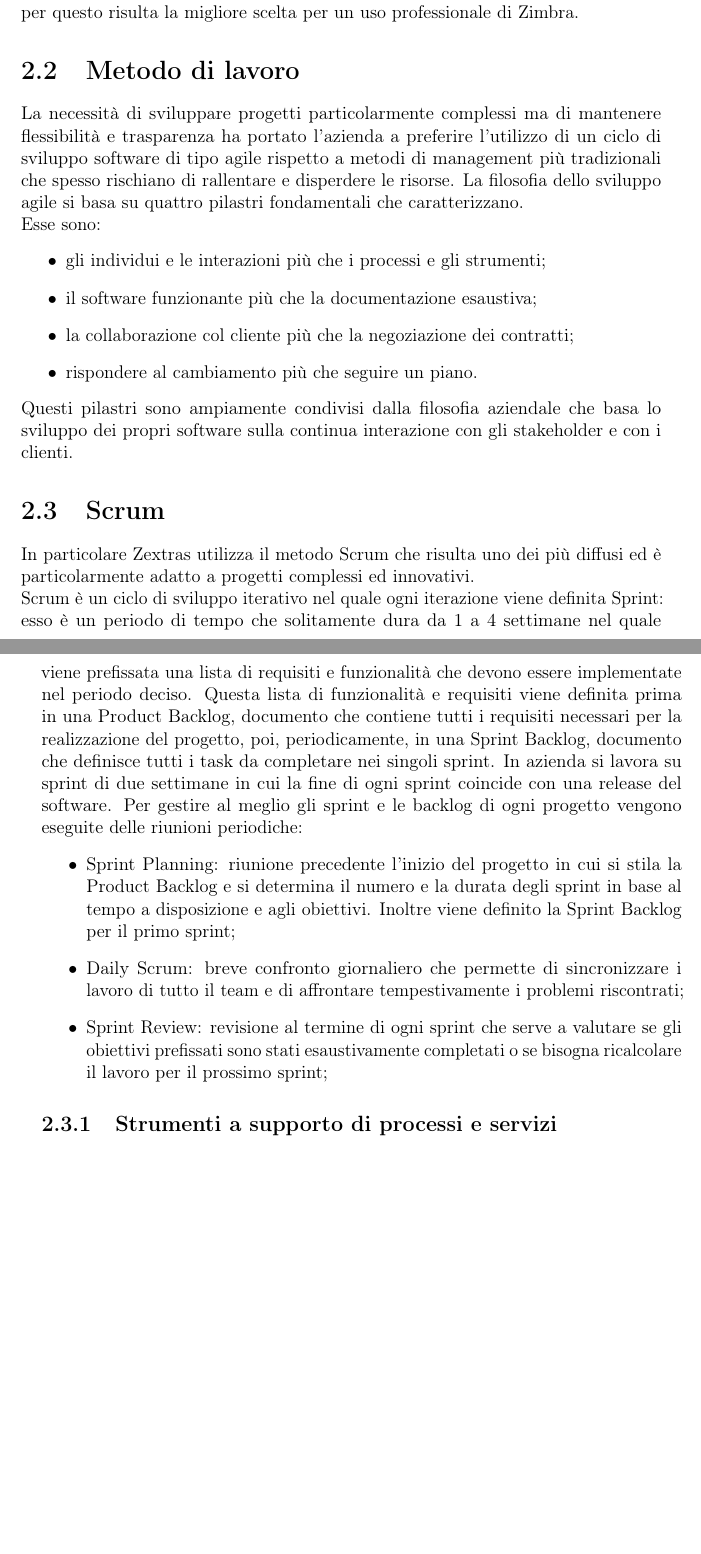
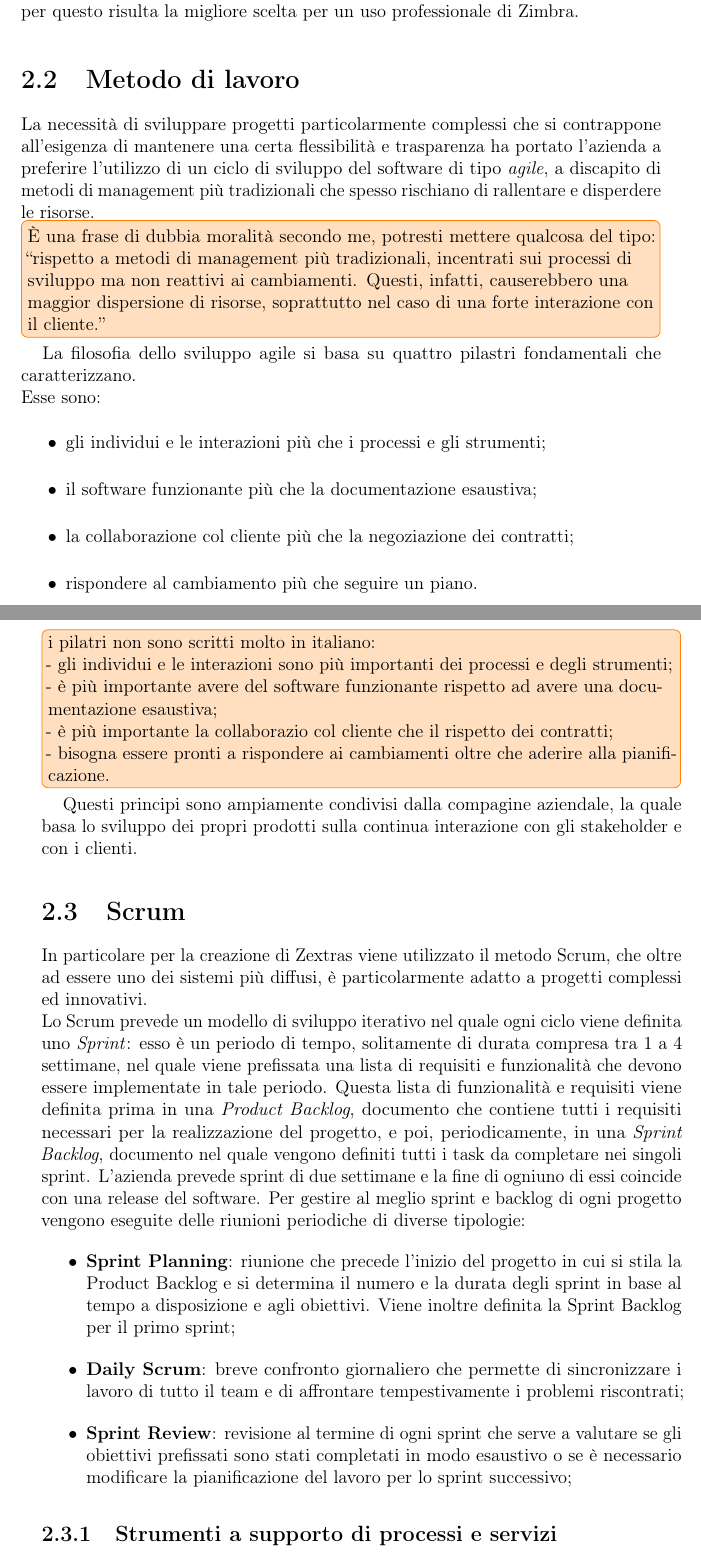
Before and after one commit to lisaparma/Bachelor-Thesis, a LaTeX thesis (Tesi.tex, which reads res/sections/08-Company.tex): two parts of pages 15 and 16 of 33 before the commit and two parts of pages 15 and 16 of 35 after it, joined at a grey line, cut so that both start at the same text, the shorter picture padded with empty space. Compiled offline with pdfLaTeX.

Commit message:
+ Commenti +

```diff
--- a/res/sections/08-Company.tex
+++ b/res/sections/08-Company.tex
@@ -61,7 +61,7 @@ La suite comprende i seguenti prodotti:
 Come rappresentato in figura~\ref{fig:modulizextras}, Zextras suite è un'estensione modulare per Zimbra Open Source che può essere applicata secondo le proprie esigenze. Proprio per questo risulta la migliore scelta per un uso professionale di Zimbra.
 
 \section{Metodo di lavoro}
-La necessità di sviluppare progetti particolarmente complessi ma di mantenere flessibilità e trasparenza ha portato l'azienda a preferire l'utilizzo di un ciclo di sviluppo software di tipo agile rispetto a metodi di management più tradizionali che spesso rischiano di rallentare e disperdere le risorse.
+La necessità di sviluppare progetti particolarmente complessi che si contrappone all'esigenza di mantenere una certa flessibilità e trasparenza ha portato l'azienda a preferire l'utilizzo di un ciclo di sviluppo del software di tipo \emph{agile}, a discapito di metodi di management più tradizionali che spesso rischiano di rallentare e disperdere le risorse.\note{È una frase di dubbia moralità secondo me, potresti mettere qualcosa del tipo: ``rispetto a metodi di management più tradizionali, incentrati sui processi di sviluppo ma non reattivi ai cambiamenti. Questi, infatti, causerebbero una maggior dispersione di risorse, soprattutto nel caso di una forte interazione con il cliente.''}
 La filosofia dello sviluppo agile si basa su quattro pilastri fondamentali che caratterizzano. \\ Esse sono:
 \begin{itemize}
 	\item gli individui e le interazioni più che i processi e gli strumenti;
@@ -69,22 +69,27 @@ La filosofia dello sviluppo agile si basa su quattro pilastri fondamentali che c
 	\item la collaborazione col cliente più che la negoziazione dei contratti;
 	\item  rispondere al cambiamento più che seguire un piano.
 \end{itemize}
-Questi pilastri sono ampiamente condivisi dalla filosofia aziendale che basa lo sviluppo dei propri software sulla continua interazione con gli stakeholder e con i clienti.
+\note{i pilatri non sono scritti molto in italiano:\\
+- gli individui e le interazioni sono più importanti dei processi e degli strumenti;\\
+- è più importante avere del software funzionante rispetto ad avere una documentazione esaustiva;\\
+- è più importante la collaborazio col cliente che il rispetto dei contratti;\\
+- bisogna essere pronti a rispondere ai cambiamenti oltre che aderire alla pianificazione.}
+Questi principi sono ampiamente condivisi dalla compagine aziendale, la quale basa lo sviluppo dei propri prodotti sulla continua interazione con gli stakeholder e con i clienti.
 
 \section{Scrum}
-In particolare Zextras utilizza il metodo Scrum che risulta uno dei più diffusi ed è particolarmente adatto a progetti complessi ed innovativi.\\
-Scrum è un ciclo di sviluppo iterativo nel quale ogni iterazione viene definita Sprint: esso è un periodo di tempo che solitamente dura da 1 a 4 settimane nel quale viene prefissata una  lista di requisiti e funzionalità che devono essere implementate nel periodo deciso.
-Questa lista di funzionalità e requisiti viene definita prima in una Product Backlog, documento che contiene tutti i requisiti necessari per la realizzazione del progetto, poi, periodicamente, in una Sprint Backlog, documento che definisce tutti i task da completare nei singoli sprint.
-In azienda si lavora su sprint di due settimane in cui la fine di ogni sprint coincide con una release del software.
-Per gestire al meglio gli sprint e le backlog di ogni progetto vengono eseguite delle riunioni periodiche:
+In particolare per la creazione di Zextras viene utilizzato il metodo Scrum, che oltre ad essere uno dei sistemi più diffusi, è particolarmente adatto a progetti complessi ed innovativi.\\
+Lo Scrum prevede un modello di sviluppo iterativo nel quale ogni ciclo viene definita uno \emph{Sprint}: esso è un periodo di tempo, solitamente di durata compresa tra 1 a 4 settimane, nel quale viene prefissata una lista di requisiti e funzionalità che devono essere implementate in tale periodo.
+Questa lista di funzionalità e requisiti viene definita prima in una \emph{Product Backlog}, documento che contiene tutti i requisiti necessari per la realizzazione del progetto, e poi, periodicamente, in una \emph{Sprint Backlog}, documento nel quale vengono definiti tutti i task da completare nei singoli sprint.
+L'azienda prevede sprint di due settimane e la fine di ogniuno di essi coincide con una release del software.
+Per gestire al meglio sprint e backlog di ogni progetto vengono eseguite delle riunioni periodiche di diverse tipologie:
 \begin{itemize}
-	\item Sprint Planning: riunione precedente l'inizio del progetto in cui si stila la Product Backlog e si determina il numero e la durata degli sprint in base al tempo a disposizione e agli obiettivi. Inoltre viene definito la Sprint Backlog per il primo sprint;
-	\item Daily Scrum: breve confronto giornaliero che permette di sincronizzare i lavoro di tutto il team e di affrontare tempestivamente i problemi riscontrati;
-	\item Sprint Review: revisione al termine di ogni sprint che serve a valutare se gli obiettivi prefissati sono stati esaustivamente completati o se bisogna ricalcolare il lavoro per il prossimo sprint;
+	\item \textbf{Sprint Planning}: riunione che precede l'inizio del progetto in cui si stila la Product Backlog e si determina il numero e la durata degli sprint in base al tempo a disposizione e agli obiettivi. Viene inoltre definita la Sprint Backlog per il primo sprint;
+	\item \textbf{Daily Scrum}: breve confronto giornaliero che permette di sincronizzare i lavoro di tutto il team e di affrontare tempestivamente i problemi riscontrati;
+	\item \textbf{Sprint Review}: revisione al termine di ogni sprint che serve a valutare se gli obiettivi prefissati sono stati completati in modo esaustivo o se è necessario modificare la pianificazione del lavoro per lo sprint successivo;
 \end{itemize}
 
 
 
 \subsection{Strumenti a supporto di processi e servizi}
-\subsubsection{BitBucket}
+\subsubsection{BitBucket}\note{Non ho capito perché hai messo come sezione solo Bitbucket se parli anche di github, puoi accennare al fatto anche che lo utilizzavi anche tu (come negli altri strumenti nel caso)}
 Per il versionamento del software Uqido S.r.l. utilizza Git, affidandosi a GitHub
@@ -92 +97,2 @@ e a BitBucket come host (entrambi gratuiti) per i progetti in corso
 di sviluppo.
+\subsubsection{Jira}\note{Jira e parli di basecamp}
```
Also changed, not shown: res/sections/08-Company.tex (23 more changed lines).
